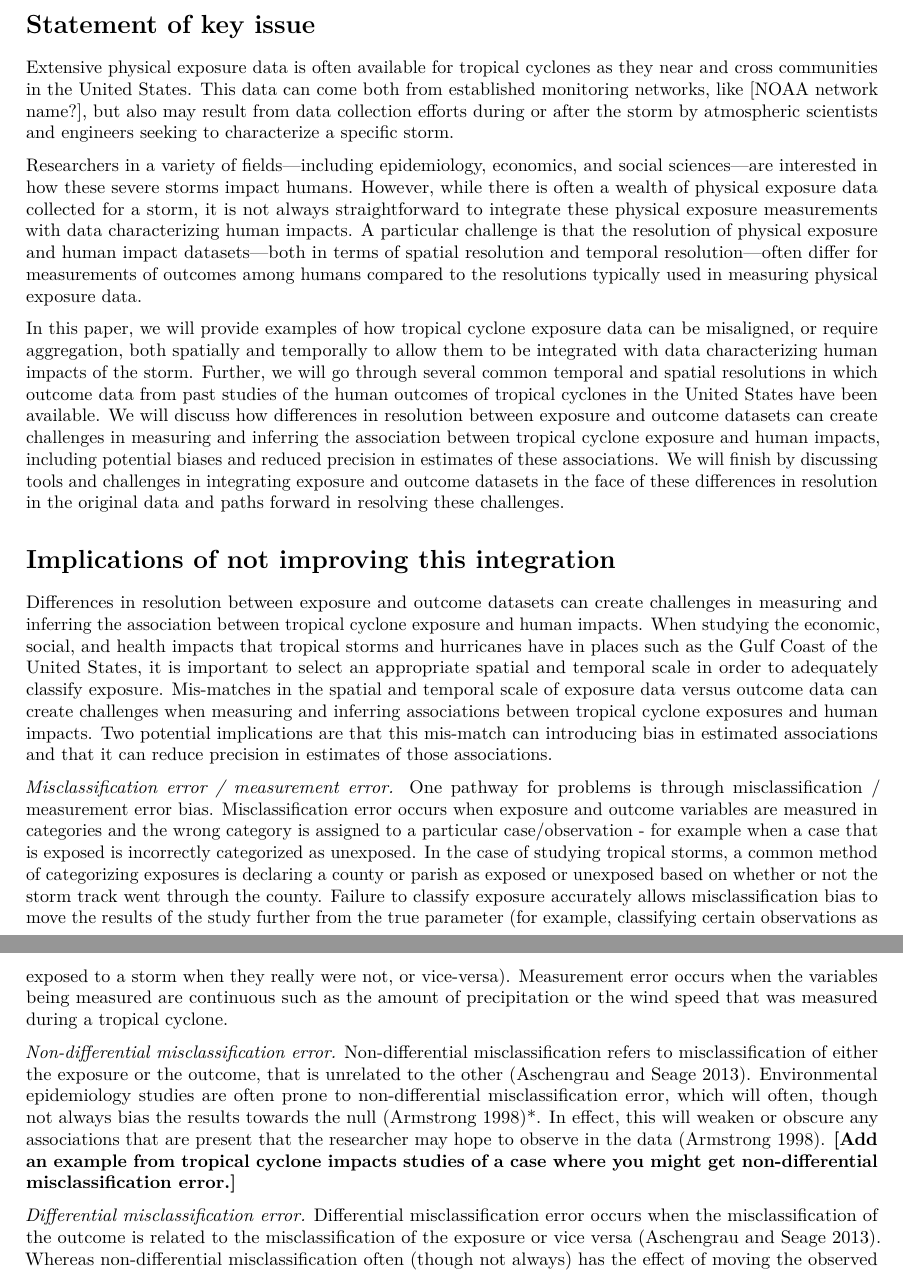
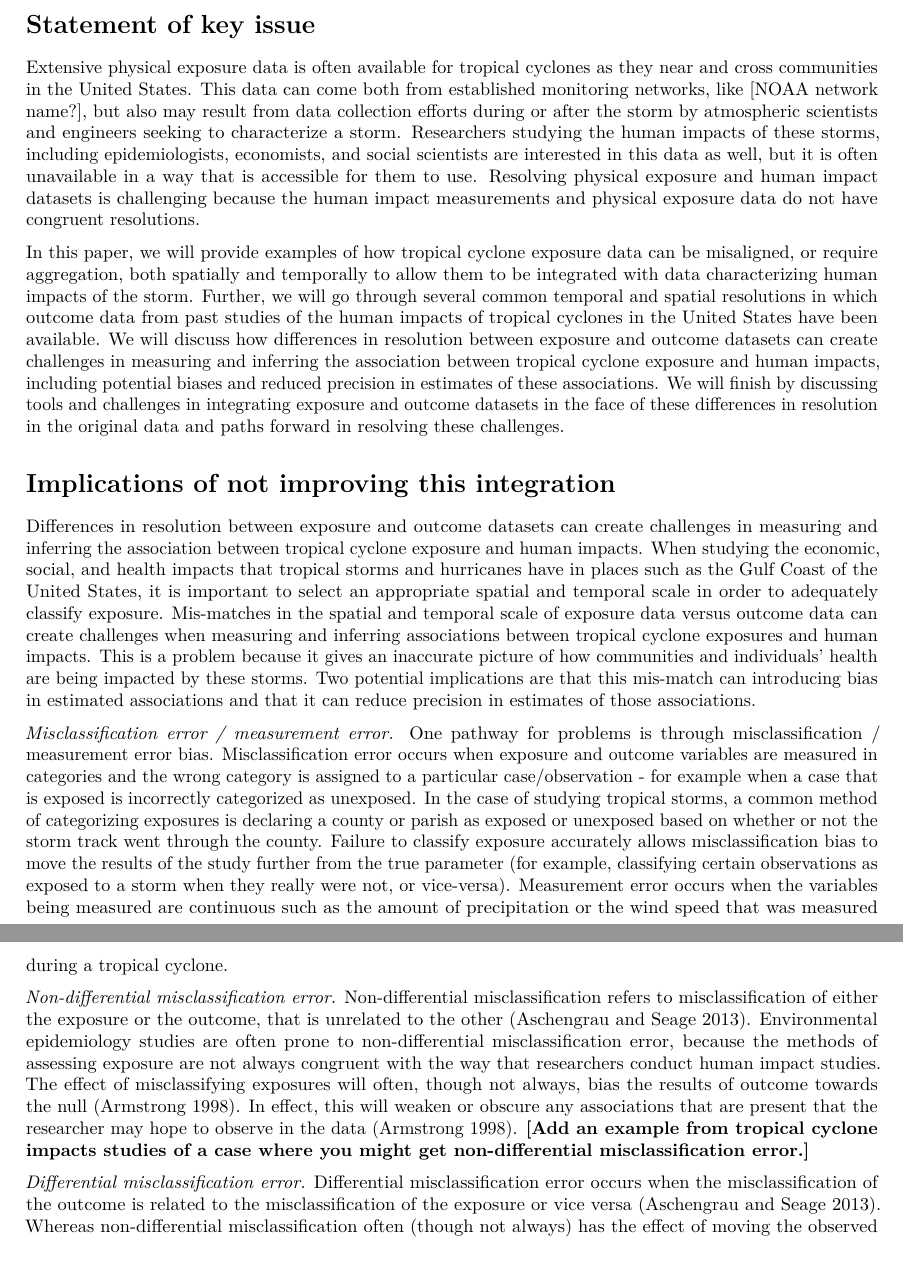
Before and after one commit to mhughes26/tropical_cyclone_health, an R Markdown document (tropical_storm_paper.Rmd): two parts of pages 1 and 2 of 7, joined at a grey line, cut so that both start at the same text. Rendered offline with R 4.5, knitr and Pandoc, then LaTeX, with nearby package versions.

Commit message:
some edits to paper after workshop

```diff
--- a/tropical_storm_paper.Rmd
+++ b/tropical_storm_paper.Rmd
@@ -10,27 +10,13 @@ bibliography: bibliography.bib
 
 # Statement of key issue
 
-Extensive physical exposure data is often available for tropical cyclones
-as they near and cross communities in the United States. This data can come
-both from established monitoring networks, like [NOAA network name?], but
-also may result from data collection efforts during or after the storm by
-atmospheric scientists and engineers seeking to characterize a specific storm.
-
-Researchers in a variety of fields---including epidemiology, economics, and
-social sciences---are interested in how these severe storms impact humans.
-However, while there is often a wealth of physical exposure data collected for a
-storm, it is not always straightforward to integrate these physical exposure
-measurements with data characterizing human impacts. A particular challenge is
-that the resolution of physical exposure and human impact datasets---both in
-terms of spatial resolution and temporal resolution---often differ for
-measurements of outcomes among humans compared to the resolutions typically used
-in measuring physical exposure data.
+Extensive physical exposure data is often available for tropical cyclones as they near and cross communities in the United States. This data can come both from established monitoring networks, like [NOAA network name?], but also may result from data collection efforts during or after the storm by atmospheric scientists and engineers seeking to characterize a storm. Researchers studying the human impacts of these storms, including epidemiologists, economists, and social scientists are interested in this data as well, but it is often unavailable in a way that is accessible for them to use. Resolving physical exposure and human impact datasets is challenging because the human impact measurements and physical exposure data do not have congruent resolutions.
 
 In this paper, we will provide examples of how tropical cyclone exposure data
 can be misaligned, or require aggregation, both spatially and temporally to
 allow them to be integrated with data characterizing human impacts of the storm.
 Further, we will go through several common temporal and spatial resolutions in
-which outcome data from past studies of the human outcomes of tropical cyclones
+which outcome data from past studies of the human impacts of tropical cyclones
 in the United States have been available. We will discuss how differences in
 resolution between exposure and outcome datasets can create challenges in
 measuring and inferring the association between tropical cyclone exposure and
@@ -41,17 +27,7 @@ resolution in the original data and paths forward in resolving these challenges.
 
 # Implications of not improving this integration
 
-Differences in resolution between exposure and outcome datasets can create
-challenges in measuring and inferring the association between tropical cyclone
-exposure and human impacts. When studying the economic, social, and health
-impacts that tropical storms and hurricanes have in places such as the Gulf
-Coast of the United States, it is important to select an appropriate spatial and
-temporal scale in order to adequately classify exposure. Mis-matches in the
-spatial and temporal scale of exposure data versus outcome data can create
-challenges when measuring and inferring associations between tropical cyclone
-exposures and human impacts. Two potential implications are that this mis-match
-can introducing bias in estimated associations and that it can reduce precision
-in estimates of those associations.
+Differences in resolution between exposure and outcome datasets can create challenges in measuring and inferring the association between tropical cyclone exposure and human impacts. When studying the economic, social, and health impacts that tropical storms and hurricanes have in places such as the Gulf Coast of the United States, it is important to select an appropriate spatial and temporal scale in order to adequately classify exposure. Mis-matches in the spatial and temporal scale of exposure data versus outcome data can create challenges when measuring and inferring associations between tropical cyclone exposures and human impacts. This is a problem because it gives an inaccurate picture of how communities and individuals’ health are being impacted by these storms.  Two potential implications are that this mis-match can introducing bias in estimated associations and that it can reduce precision in estimates of those associations.
 
 *Misclassification error / measurement error.*
 One pathway for problems is through misclassification / measurement error bias. Misclassification error occurs when exposure and outcome variables are measured in categories and the wrong category is assigned to a particular case/observation - for example when a case that is exposed is incorrectly categorized as unexposed. In the case of studying tropical storms, a common method of categorizing exposures is declaring a county or parish as exposed or unexposed based on whether or not the storm track went through the county. Failure to classify exposure accurately allows misclassification bias to move the results of the study further from the true parameter (for example,
@@ -59,8 +35,7 @@ classifying certain observations as exposed to a storm when they really
 were not, or vice-versa). Measurement error occurs when the variables being measured are continuous such as the amount of precipitation or the wind speed that was measured during a tropical cyclone.
 
 *Non-differential misclassification error.*
-Non-differential misclassification refers to misclassification of either the exposure or the outcome, that is unrelated to the other [@aschengrau2013essentials]. Environmental epidemiology studies are often prone to non-differential misclassification error, which will often, though not always bias the results towards the null [@armstrong1998effect]*. In effect, this will weaken or obscure any associations that are present that the researcher may hope to observe in the
-data [@armstrong1998effect].  **[Add an example from tropical cyclone impacts
+Non-differential misclassification refers to misclassification of either the exposure or the outcome, that is unrelated to the other (Aschengrau and Seage 2013). Environmental epidemiology studies are often prone to non-differential misclassification error, because the methods of assessing exposure are not always congruent with the way that researchers conduct human impact studies. The effect of misclassifying exposures will often, though not always, bias the results of outcome towards the null (Armstrong 1998). In effect, this will weaken or obscure any associations that are present that the researcher may hope to observe in the data (Armstrong 1998).   **[Add an example from tropical cyclone impacts
 studies of a case where you might get non-differential misclassification
 error.]**
 
```
Also changed, not shown: bibliography.bib (+32 -0 lines), tropical_storm_paper.pdf, tropical_storm_paper.Rmd (4 more changed lines), 3 other files.
